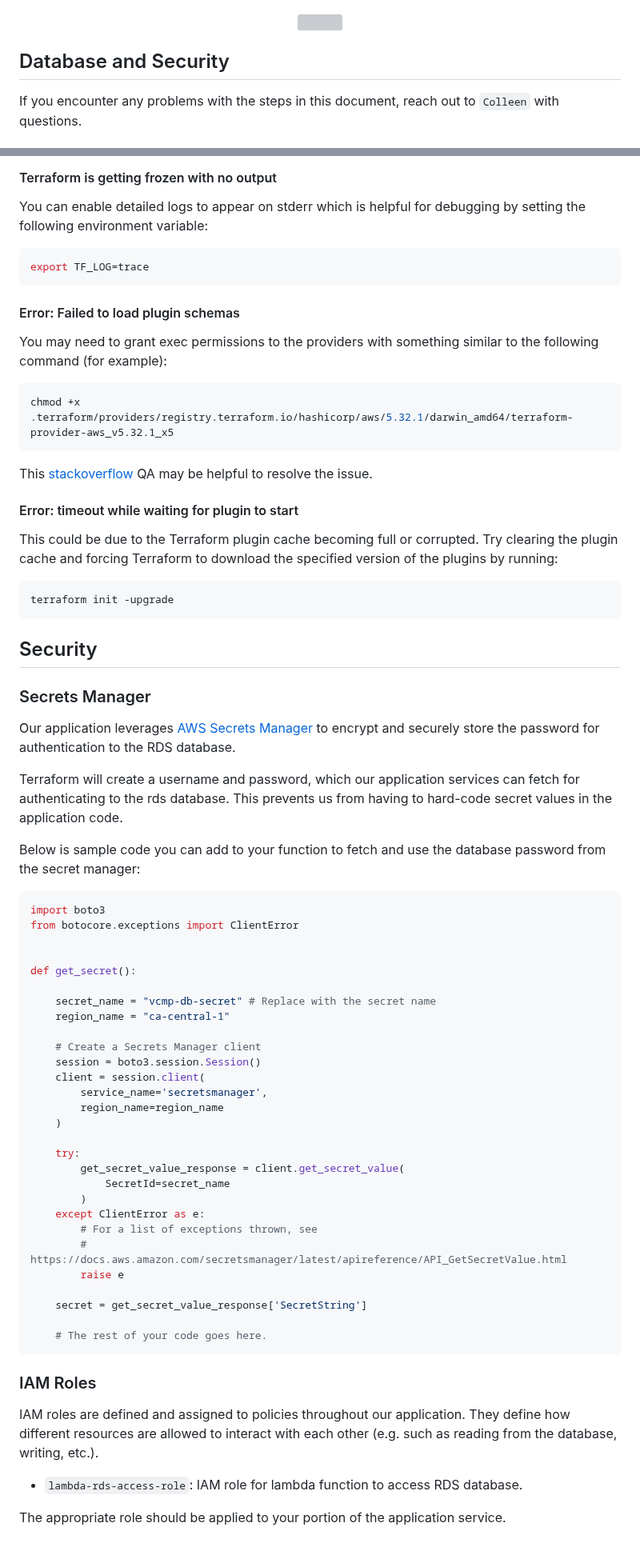
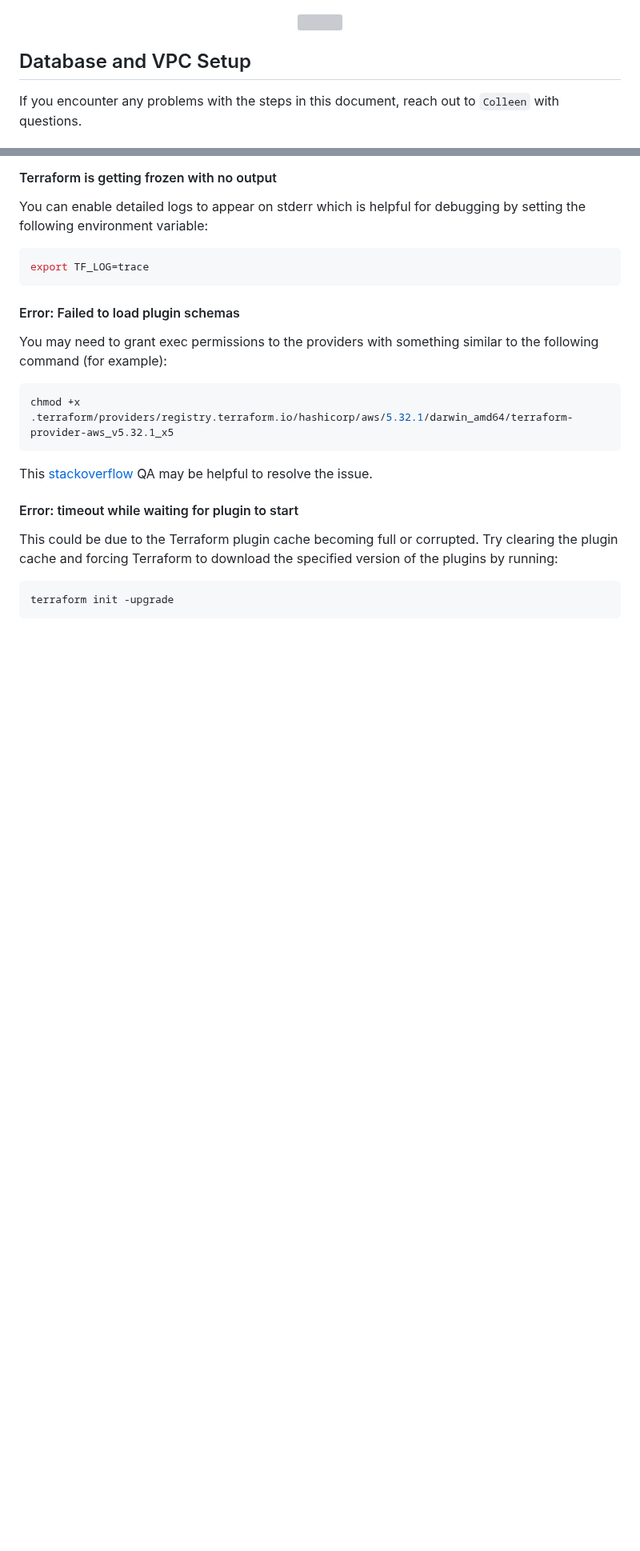
Before and after one commit to Jonqora/VibeCheckMyProf, a Markdown page: SET-UP/DATABASE.md, 2 parts joined by grey strips. Shown at 80% size. GitHub-like rendering; blank space fills up the shorter version; grey boxes are pictures that could not be loaded.

Commit message:
Remove outdated info from documentation

````diff
--- a/SET-UP/DATABASE.md
+++ b/SET-UP/DATABASE.md
@@ -2,7 +2,7 @@
     <img src="https://github.com/Jonqora/VibeCheckMyProf/blob/main/scratch/image_files/RDS.png" width="50" height="50" />
 </p>
 
-##  Database and Security
+##  Database and VPC Setup
 
 If you encounter any problems with the steps in this document, reach out to `Colleen` with questions.
 
@@ -115,49 +115,3 @@ Try clearing the plugin cache and forcing Terraform to download the specified ve
 ```bash
 terraform init -upgrade
 ```
-
-## Security
-### Secrets Manager
-Our application leverages [AWS Secrets Manager](https://ca-central-1.console.aws.amazon.com/secretsmanager/landing?region=ca-central-1)
-to encrypt and securely store the password for authentication to the RDS database.
-
-Terraform will create a username and password, which our application services can fetch
-for authenticating to the rds database. This prevents us from having to hard-code secret values in the application code.
-
-Below is sample code you can add to your function to fetch and use the database password from the secret manager:
-```python
-import boto3
-from botocore.exceptions import ClientError
-
-
-def get_secret():
-
-    secret_name = "vcmp-db-secret" # Replace with the secret name
-    region_name = "ca-central-1"
-
-    # Create a Secrets Manager client
-    session = boto3.session.Session()
-    client = session.client(
-        service_name='secretsmanager',
-        region_name=region_name
-    )
-
-    try:
-        get_secret_value_response = client.get_secret_value(
-            SecretId=secret_name
-        )
-    except ClientError as e:
-        # For a list of exceptions thrown, see
-        # https://docs.aws.amazon.com/secretsmanager/latest/apireference/API_GetSecretValue.html
-        raise e
-
-    secret = get_secret_value_response['SecretString']
-
-    # The rest of your code goes here.
-```
-### IAM Roles
-IAM roles are defined and assigned to policies throughout our application. They define how different resources are
-allowed to interact with each other (e.g. such as reading from the database, writing, etc.).
-- `lambda-rds-access-role`: IAM role for lambda function to access RDS database.
-
-The appropriate role should be applied to your portion of the application service.
````
Also changed, not shown: other parts of SET-UP/DATABASE.md (+1 -1 lines).
